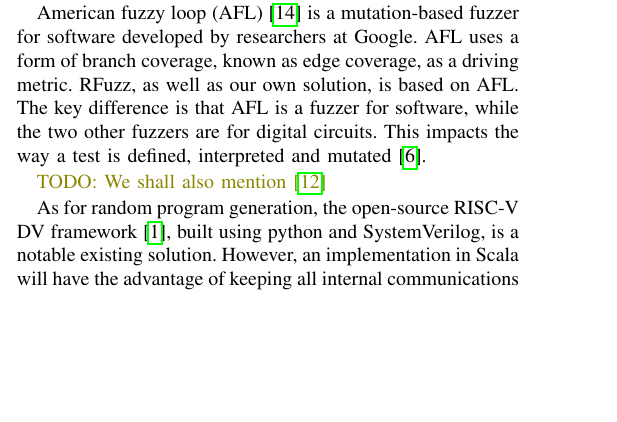
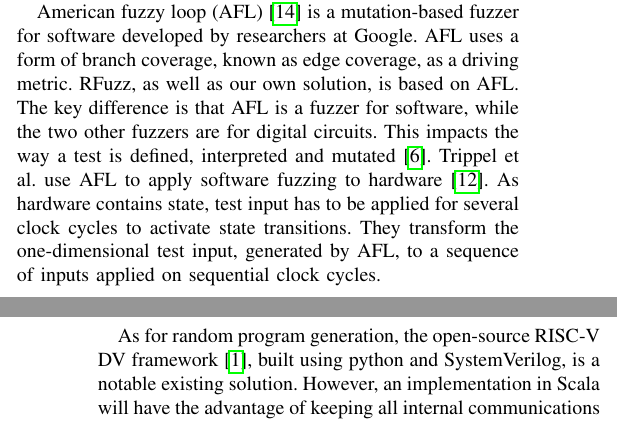
Before and after one commit to chiselverify/documentation, a LaTeX paper (chisel-fuzzing/chisel-fuzzing.tex): part of one column of page 1 of 5 before the commit and two parts of the columns of pages 1 and 2 of 5 after it, the two joined at a grey line, cut so that both start at the same text, the shorter picture padded with empty space. Compiled offline with pdfLaTeX.

Commit message:
fuzzing: add related work

```diff
--- a/chisel-fuzzing/chisel-fuzzing.tex
+++ b/chisel-fuzzing/chisel-fuzzing.tex
@@ -144,8 +144,10 @@ AFL uses a form of branch coverage, known as edge coverage, as a driving metric.
 RFuzz, as well as our own solution, is based on AFL.
 The key difference is that AFL is a fuzzer for software, while the two other fuzzers are for digital circuits.
 This impacts the way a test is defined, interpreted and mutated~\cite{rfuzz2018}.
-
-\todo{We shall also mention \cite{DBLP:journals/corr/abs-2102-02308}}
+Trippel et al. use AFL to apply software fuzzing to hardware~\cite{DBLP:journals/corr/abs-2102-02308}.
+As hardware contains state, test input has to be applied for several clock cycles to activate state transitions.
+They transform the one-dimensional test input, generated by AFL, to a sequence of inputs applied
+on sequential clock cycles.
 
 As for random program generation, the open-source RISC-V DV framework \cite{riscvdv}, built using python and SystemVerilog, is a notable existing solution.
 However, an implementation in Scala will have the advantage of keeping all internal communications in the same language.
```
